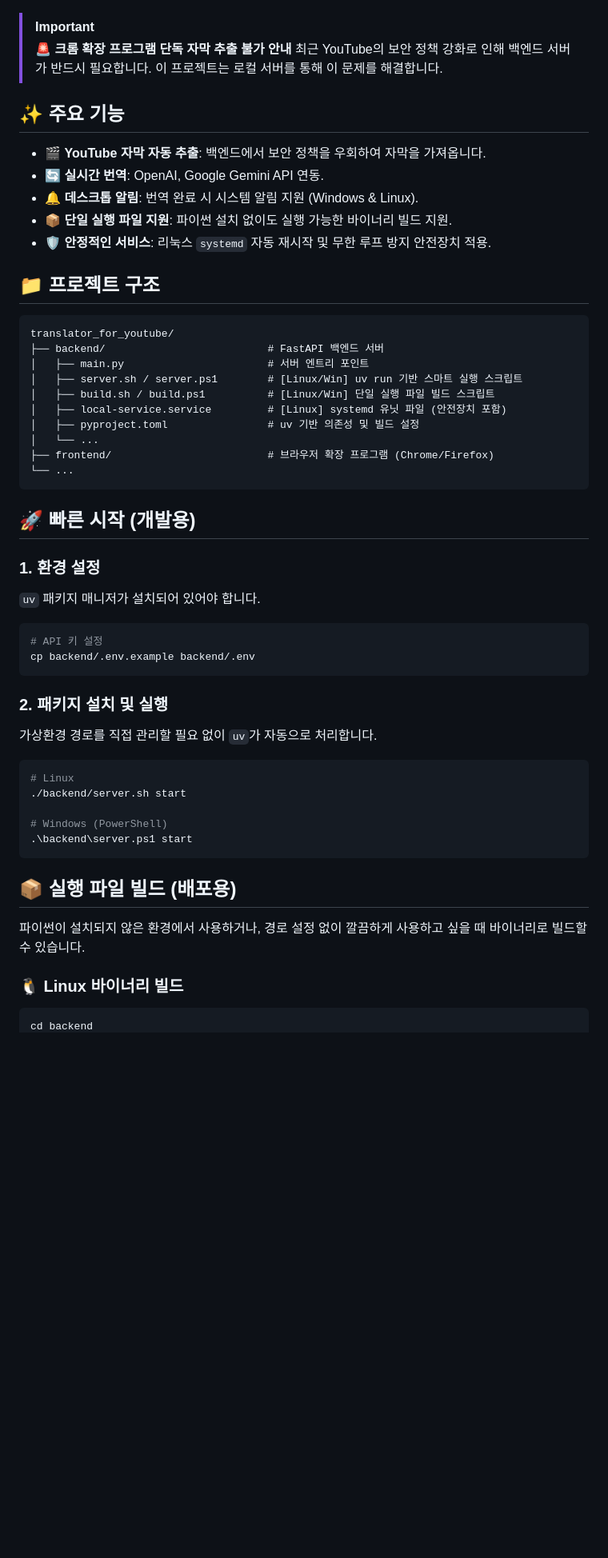
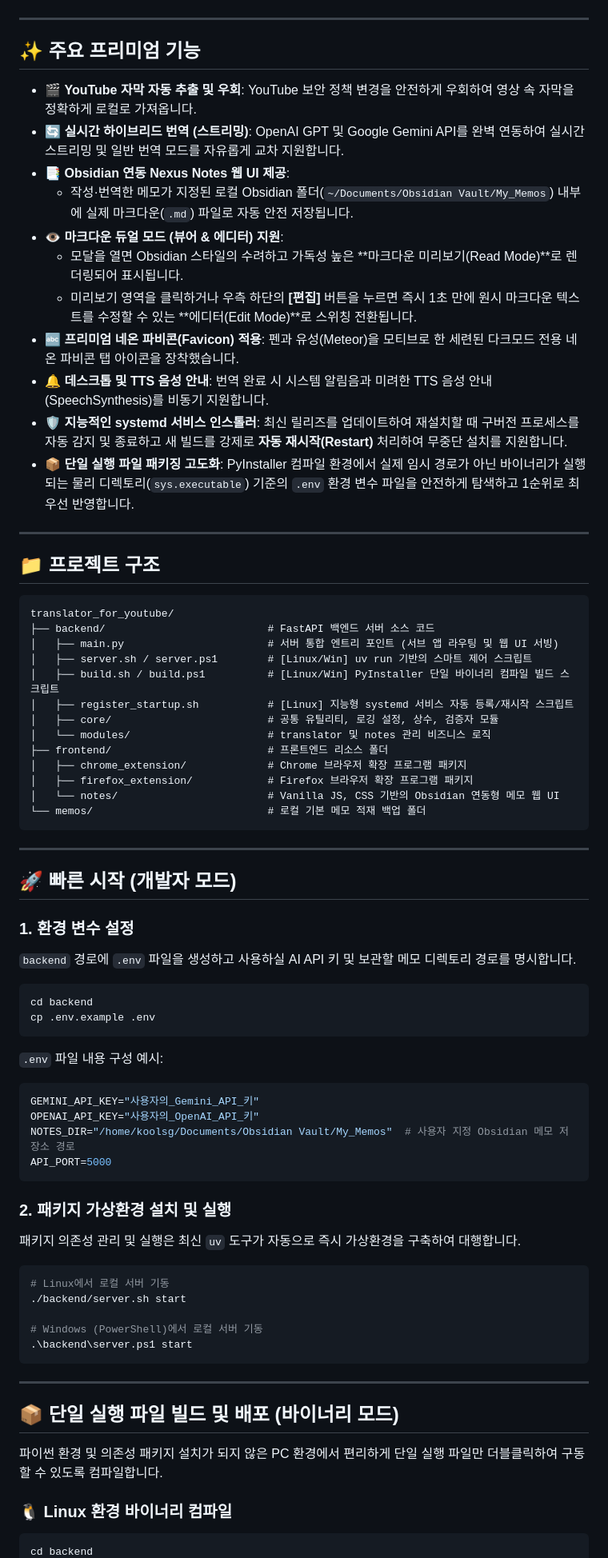
Before and after one commit to koolsg/translator_for_youtube, a Markdown page: README.md, the part around one of its changes. Shown at 80% size. Drawn GitHub-style; blank space fills up the shorter version.

Commit message:
docs: README.md 가이드 문서 최신 보강 및 넥서스 메모 사용법 추가

````diff
--- a/README.md
+++ b/README.md
@@ -12,56 +17,79 @@ YouTube 동영상의 자막을 AI로 풀번역/요약하는 브라우저 확장
 ![alt text](image-2.png)
 ![alt text](image.png)
 
-> [!IMPORTANT]
-> **🚨 크롬 확장 프로그램 단독 자막 추출 불가 안내**
-> 최근 YouTube의 보안 정책 강화로 인해 백엔드 서버가 반드시 필요합니다. 이 프로젝트는 로컬 서버를 통해 이 문제를 해결합니다.
+---
 
-## ✨ 주요 기능
+## ✨ 주요 프리미엄 기능
 
-- 🎬 **YouTube 자막 자동 추출**: 백엔드에서 보안 정책을 우회하여 자막을 가져옵니다.
-- 🔄 **실시간 번역**: OpenAI, Google Gemini API 연동.
-- 🔔 **데스크톱 알림**: 번역 완료 시 시스템 알림 지원 (Windows & Linux).
-- 📦 **단일 실행 파일 지원**: 파이썬 설치 없이도 실행 가능한 바이너리 빌드 지원.
-- 🛡️ **안정적인 서비스**: 리눅스 `systemd` 자동 재시작 및 무한 루프 방지 안전장치 적용.
+- 🎬 **YouTube 자막 자동 추출 및 우회**: YouTube 보안 정책 변경을 안전하게 우회하여 영상 속 자막을 정확하게 로컬로 가져옵니다.
+- 🔄 **실시간 하이브리드 번역 (스트리밍)**: OpenAI GPT 및 Google Gemini API를 완벽 연동하여 실시간 스트리밍 및 일반 번역 모드를 자유롭게 교차 지원합니다.
+- 📑 **Obsidian 연동 Nexus Notes 웹 UI 제공**:
+  - 작성·번역한 메모가 지정된 로컬 Obsidian 폴더(`~/Documents/Obsidian Vault/My_Memos`) 내부에 실제 마크다운(`.md`) 파일로 자동 안전 저장됩니다.
+- 👁️ **마크다운 듀얼 모드 (뷰어 & 에디터) 지원**:
+  - 모달을 열면 Obsidian 스타일의 수려하고 가독성 높은 **마크다운 미리보기(Read Mode)**로 렌더링되어 표시됩니다.
+  - 미리보기 영역을 클릭하거나 우측 하단의 **[편집]** 버튼을 누르면 즉시 1초 만에 원시 마크다운 텍스트를 수정할 수 있는 **에디터(Edit Mode)**로 스위칭 전환됩니다.
+- 🔤 **프리미엄 네온 파비콘(Favicon) 적용**: 펜과 유성(Meteor)을 모티브로 한 세련된 다크모드 전용 네온 파비콘 탭 아이콘을 장착했습니다.
+- 🔔 **데스크톱 및 TTS 음성 안내**: 번역 완료 시 시스템 알림음과 미려한 TTS 음성 안내(SpeechSynthesis)를 비동기 지원합니다.
+- 🛡️ **지능적인 systemd 서비스 인스톨러**: 최신 릴리즈를 업데이트하여 재설치할 때 구버전 프로세스를 자동 감지 및 종료하고 새 빌드를 강제로 **자동 재시작(Restart)** 처리하여 무중단 설치를 지원합니다.
+- 📦 **단일 실행 파일 패키징 고도화**: PyInstaller 컴파일 환경에서 실제 임시 경로가 아닌 바이너리가 실행되는 물리 디렉토리(`sys.executable`) 기준의 `.env` 환경 변수 파일을 안전하게 탐색하고 1순위로 최우선 반영합니다.
+
+---
 
 ## 📁 프로젝트 구조
 
 ```
 translator_for_youtube/
-├── backend/                          # FastAPI 백엔드 서버
-│   ├── main.py                       # 서버 엔트리 포인트
-│   ├── server.sh / server.ps1        # [Linux/Win] uv run 기반 스마트 실행 스크립트
-│   ├── build.sh / build.ps1          # [Linux/Win] 단일 실행 파일 빌드 스크립트
-│   ├── local-service.service         # [Linux] systemd 유닛 파일 (안전장치 포함)
-│   ├── pyproject.toml                # uv 기반 의존성 및 빌드 설정
-│   └── ...
-├── frontend/                         # 브라우저 확장 프로그램 (Chrome/Firefox)
-└── ...
+├── backend/                          # FastAPI 백엔드 서버 소스 코드
+│   ├── main.py                       # 서버 통합 엔트리 포인트 (서브 앱 라우팅 및 웹 UI 서빙)
+│   ├── server.sh / server.ps1        # [Linux/Win] uv run 기반의 스마트 제어 스크립트
+│   ├── build.sh / build.ps1          # [Linux/Win] PyInstaller 단일 바이너리 컴파일 빌드 스크립트
+│   ├── register_startup.sh           # [Linux] 지능형 systemd 서비스 자동 등록/재시작 스크립트
+│   ├── core/                         # 공통 유틸리티, 로깅 설정, 상수, 검증자 모듈
+│   └── modules/                      # translator 및 notes 관리 비즈니스 로직
+├── frontend/                         # 프론트엔드 리소스 폴더
+│   ├── chrome_extension/             # Chrome 브라우저 확장 프로그램 패키지
+│   ├── firefox_extension/            # Firefox 브라우저 확장 프로그램 패키지
+│   └── notes/                        # Vanilla JS, CSS 기반의 Obsidian 연동형 메모 웹 UI
+└── memos/                            # 로컬 기본 메모 적재 백업 폴더
 ```
 
-## 🚀 빠른 시작 (개발용)
+---
 
-### 1. 환경 설정
-`uv` 패키지 매니저가 설치되어 있어야 합니다.
+## 🚀 빠른 시작 (개발자 모드)
+
+### 1. 환경 변수 설정
+`backend` 경로에 `.env` 파일을 생성하고 사용하실 AI API 키 및 보관할 메모 디렉토리 경로를 명시합니다.
+
 ```bash
-# API 키 설정
-cp backend/.env.example backend/.env
+cd backend
+cp .env.example .env
 ```
 
-### 2. 패키지 설치 및 실행
-가상환경 경로를 직접 관리할 필요 없이 `uv`가 자동으로 처리합니다.
+`.env` 파일 내용 구성 예시:
+```ini
+GEMINI_API_KEY="사용자의_Gemini_API_키"
+OPENAI_API_KEY="사용자의_OpenAI_API_키"
+NOTES_DIR="/home/koolsg/Documents/Obsidian Vault/My_Memos"  # 사용자 지정 Obsidian 메모 저장소 경로
+API_PORT=5000
+```
+
+### 2. 패키지 가상환경 설치 및 실행
+패키지 의존성 관리 및 실행은 최신 `uv` 도구가 자동으로 즉시 가상환경을 구축하여 대행합니다.
+
 ```bash
-# Linux
+# Linux에서 로컬 서버 기동
 ./backend/server.sh start
 
-# Windows (PowerShell)
+# Windows (PowerShell)에서 로컬 서버 기동
 .\backend\server.ps1 start
 ```
 
-## 📦 실행 파일 빌드 (배포용)
+---
 
-파이썬이 설치되지 않은 환경에서 사용하거나, 경로 설정 없이 깔끔하게 사용하고 싶을 때 바이너리로 빌드할 수 있습니다.
+## 📦 단일 실행 파일 빌드 및 배포 (바이너리 모드)
 
-### 🐧 Linux 바이너리 빌드
+파이썬 환경 및 의존성 패키지 설치가 되지 않은 PC 환경에서 편리하게 단일 실행 파일만 더블클릭하여 구동할 수 있도록 컴파일합니다.
+
+### 🐧 Linux 환경 바이너리 컴파일
 ```bash
 cd backend
````
Also changed, not shown: other parts of README.md (+53 -22 lines).
